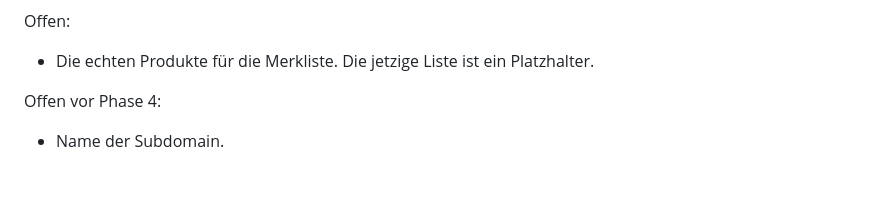
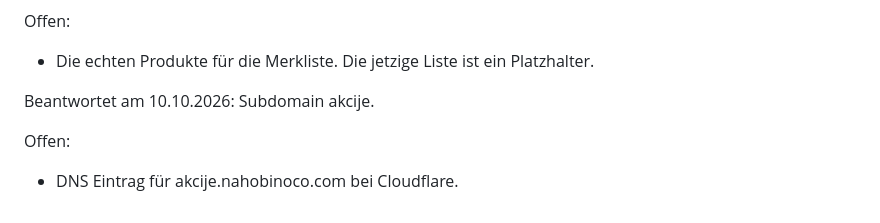
Before and after one commit to jolejolevv-coder/akcije-hrastin, a Markdown page: specs/features/tagesaktionen.md, the part around one of its changes. Rendered like a GitHub page; blank space fills up the shorter version.

```diff
--- a/specs/features/tagesaktionen.md
+++ b/specs/features/tagesaktionen.md
@@ -51,6 +51,8 @@ Offen:
 
 * Die echten Produkte für die Merkliste. Die jetzige Liste ist ein Platzhalter.
 
-Offen vor Phase 4:
+Beantwortet am 10.10.2026: Subdomain akcije.
 
-* Name der Subdomain.
+Offen:
+
+* DNS Eintrag für akcije.nahobinoco.com bei Cloudflare.
```
Also changed, not shown: other parts of specs/features/tagesaktionen.md (+2 -2 lines), README.md (+1 -1 lines), specs/roadmap.md (+25 -3 lines).
